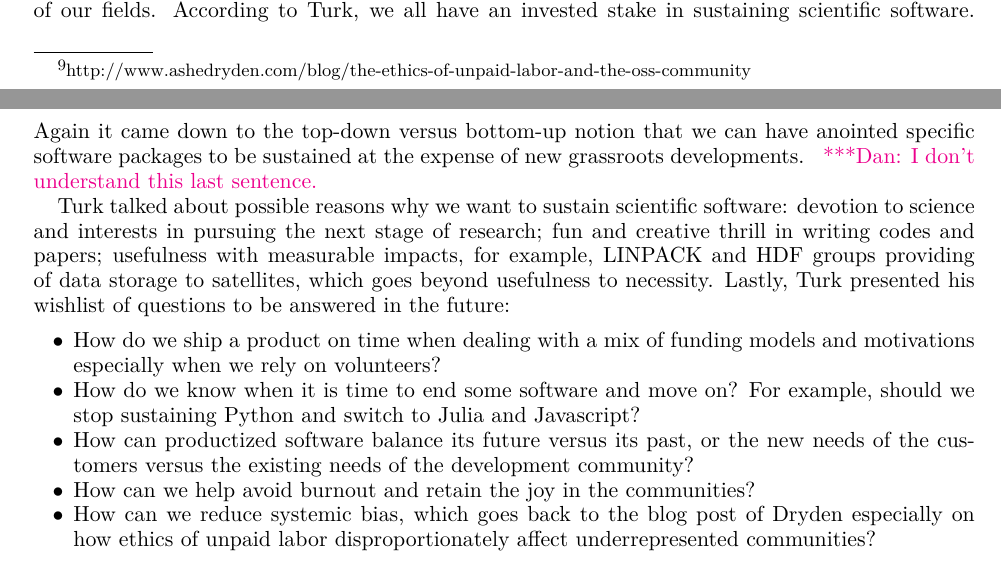
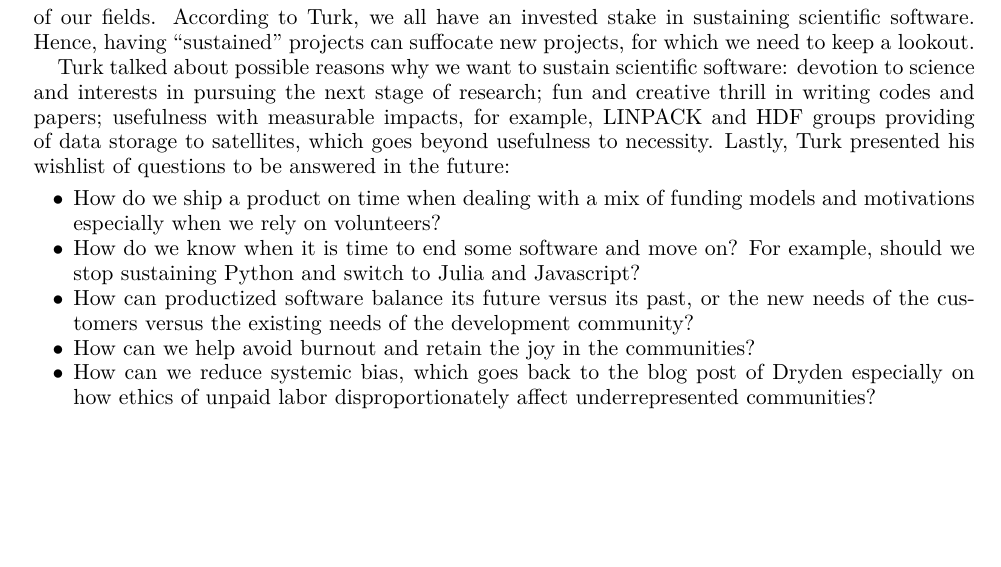
Before and after one commit to WSSSPE/meetings, a LaTeX paper (WSSSPE3/report/WSSSPE3_review.tex): two parts of pages 4 and 5 of 23 before the commit and part of page 5 of 23 after it, the two joined at a grey line, cut so that both start at the same text, the shorter picture padded with empty space. Compiled offline with pdfLaTeX.

Commit message:
Section 3: Keynote: Response to Dan's comment after Matt explained.

```diff
--- a/WSSSPE3/report/WSSSPE3_review.tex
+++ b/WSSSPE3/report/WSSSPE3_review.tex
@@ -419,13 +419,13 @@ bottom-up approaches, i.e., the funded versus the grassroots. However, Turk
 pointed out that bottom-up, volunteer-driven projects can be just as large
 as a top-down software development project.
 
-Turk said that sustaining scientific software really meant to him
-conducting scientific inquiries, often by some specific software, and sustaining
-the people we care about, our careers, and the future of our fields. According
-to Turk, we all have an invested stake in sustaining scientific software. Again
-it came down to the top-down versus bottom-up notion that we can have anointed
-specific software packages to be sustained at the expense of new grassroots
-developments. \katznote{I don't understand this last sentence.}
+Turk said that sustaining scientific software really meant to him conducting
+scientific inquiries, often by some specific software, and sustaining the people
+we care about, our careers, and the future of our fields. According to Turk, we
+all have an invested stake in sustaining scientific software. Hence, having
+``sustained'' projects can suffocate new projects, for which we need to keep a
+lookout.
+%This is a straw man concept, but it's something to look out for, since organizations will act in their own interest.
 
 Turk talked about possible reasons why we want to sustain scientific
 software: devotion to science and interests in pursuing the next stage of
```
